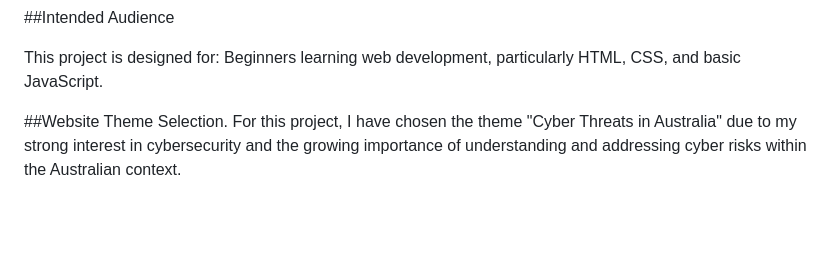
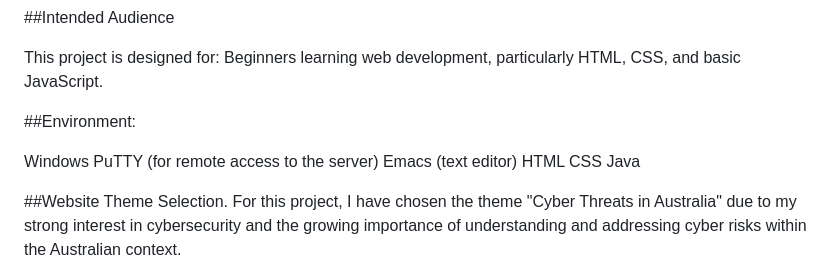
Before and after one commit to ElenaGlazoff/Website, a Markdown page: README.md, the part around the change. Rendered like a GitHub page; blank space fills up the shorter version.

```diff
--- a/README.md
+++ b/README.md
@@ -6,6 +6,15 @@ This project is part of a web development course offered by Holberton School
 
 This project is designed for:
 Beginners learning web development, particularly HTML, CSS, and basic JavaScript.
+
+##Environment:
+
+Windows
+PuTTY (for remote access to the server)
+Emacs (text editor)
+HTML
+CSS
+Java
 
 ##Website Theme Selection. For this project, I have chosen the theme "Cyber Threats in Australia" due to my strong interest in cybersecurity and the growing importance of understanding and addressing cyber risks within the Australian context.
 
```
